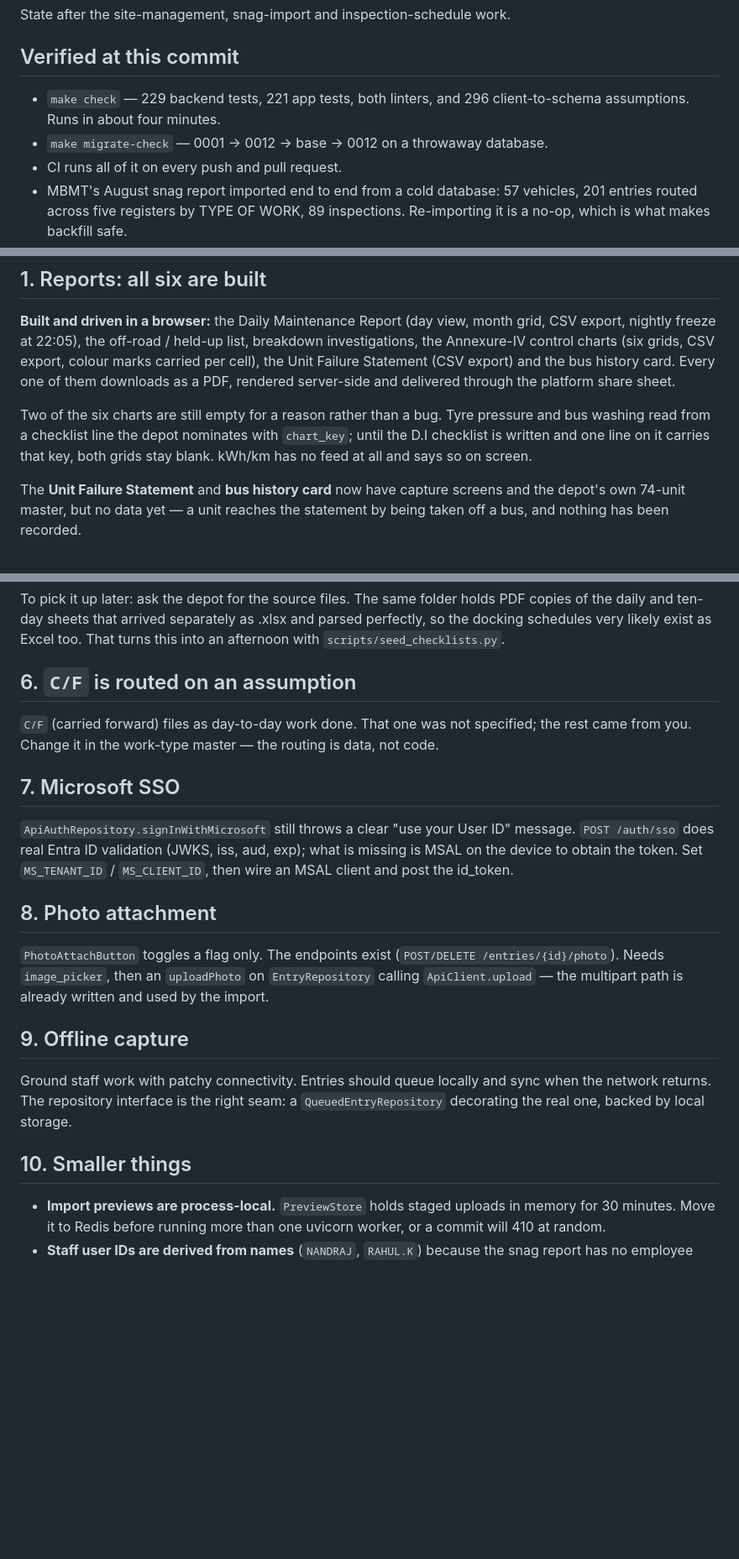
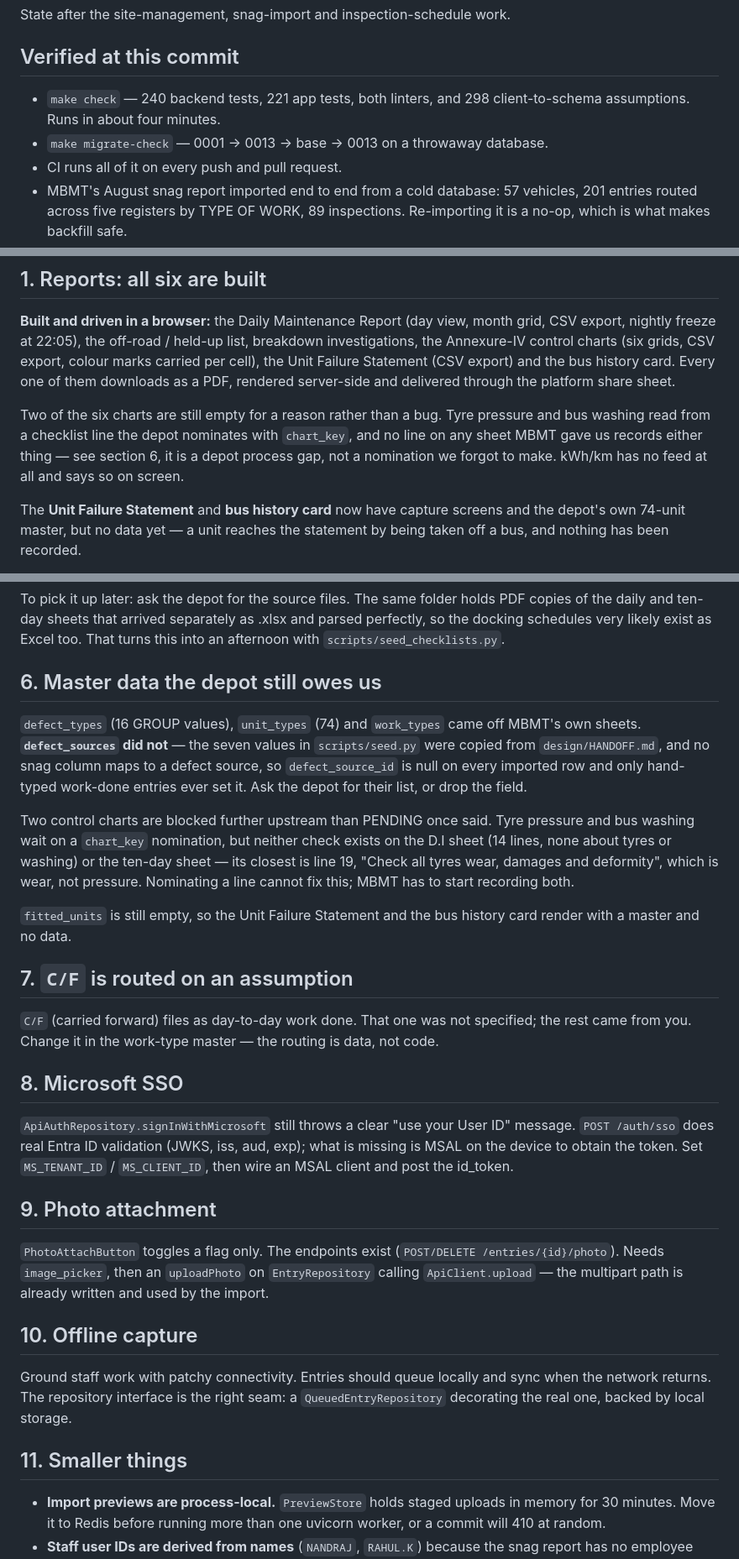
Before and after one commit to code4kunal/enm, a Markdown page: PENDING.md, 3 parts joined by grey strips. Shown at 84% size. Drawn GitHub-style; blank space fills up the shorter version.

```diff
--- a/PENDING.md
+++ b/PENDING.md
@@ -4,9 +4,9 @@ State after the site-management, snag-import and inspection-schedule work.
 
 ## Verified at this commit
 
-- `make check` — 229 backend tests, 221 app tests, both linters, and 296
+- `make check` — 240 backend tests, 221 app tests, both linters, and 298
   client-to-schema assumptions. Runs in about four minutes.
-- `make migrate-check` — 0001 → 0012 → base → 0012 on a throwaway database.
+- `make migrate-check` — 0001 → 0013 → base → 0013 on a throwaway database.
 - CI runs all of it on every push and pull request.
 - MBMT's August snag report imported end to end from a cold database: 57
   vehicles, 201 entries routed across five registers by TYPE OF WORK, 89
@@ -29,8 +29,9 @@ server-side and delivered through the platform share sheet.
 
 Two of the six charts are still empty for a reason rather than a bug. Tyre
 pressure and bus washing read from a checklist line the depot nominates with
-`chart_key`; until the D.I checklist is written and one line on it carries that
-key, both grids stay blank. kWh/km has no feed at all and says so on screen.
+`chart_key`, and no line on any sheet MBMT gave us records either thing — see
+section 6, it is a depot process gap, not a nomination we forgot to make.
+kWh/km has no feed at all and says so on screen.
 
 The **Unit Failure Statement** and **bus history card** now have capture
 screens and the depot's own 74-unit master, but no data yet — a unit reaches
@@ -82,33 +83,52 @@ PDF copies of the daily and ten-day sheets that arrived separately as .xlsx and
 parsed perfectly, so the docking schedules very likely exist as Excel too. That
 turns this into an afternoon with `scripts/seed_checklists.py`.
 
-## 6. `C/F` is routed on an assumption
+## 6. Master data the depot still owes us
+
+`defect_types` (16 GROUP values), `unit_types` (74) and `work_types` came off
+MBMT's own sheets. **`defect_sources` did not** — the seven values in
+`scripts/seed.py` were copied from `design/HANDOFF.md`, and no snag column maps
+to a defect source, so `defect_source_id` is null on every imported row and
+only hand-typed work-done entries ever set it. Ask the depot for their list, or
+drop the field.
+
+Two control charts are blocked further upstream than PENDING once said. Tyre
+pressure and bus washing wait on a `chart_key` nomination, but neither check
+exists on the D.I sheet (14 lines, none about tyres or washing) or the ten-day
+sheet — its closest is line 19, "Check all tyres wear, damages and deformity",
+which is wear, not pressure. Nominating a line cannot fix this; MBMT has to
+start recording both.
+
+`fitted_units` is still empty, so the Unit Failure Statement and the bus
+history card render with a master and no data.
+
+## 7. `C/F` is routed on an assumption
 
 `C/F` (carried forward) files as day-to-day work done. That one was not
 specified; the rest came from you. Change it in the work-type master — the
 routing is data, not code.
 
-## 7. Microsoft SSO
+## 8. Microsoft SSO
 
 `ApiAuthRepository.signInWithMicrosoft` still throws a clear "use your User ID"
 message. `POST /auth/sso` does real Entra ID validation (JWKS, iss, aud, exp);
 what is missing is MSAL on the device to obtain the token. Set `MS_TENANT_ID` /
 `MS_CLIENT_ID`, then wire an MSAL client and post the id_token.
 
-## 8. Photo attachment
+## 9. Photo attachment
 
 `PhotoAttachButton` toggles a flag only. The endpoints exist
 (`POST/DELETE /entries/{id}/photo`). Needs `image_picker`, then an `uploadPhoto`
 on `EntryRepository` calling `ApiClient.upload` — the multipart path is already
 written and used by the import.
 
-## 9. Offline capture
+## 10. Offline capture
 
 Ground staff work with patchy connectivity. Entries should queue locally and
 sync when the network returns. The repository interface is the right seam: a
 `QueuedEntryRepository` decorating the real one, backed by local storage.
 
-## 10. Smaller things
+## 11. Smaller things
 
 - **Import previews are process-local.** `PreviewStore` holds staged uploads in
   memory for 30 minutes. Move it to Redis before running more than one uvicorn
```
Also changed, not shown: 1 other file.
